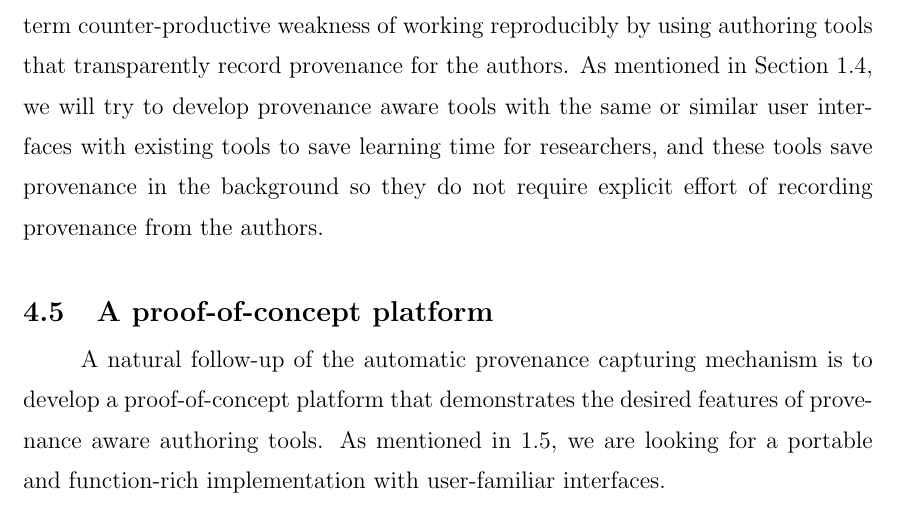
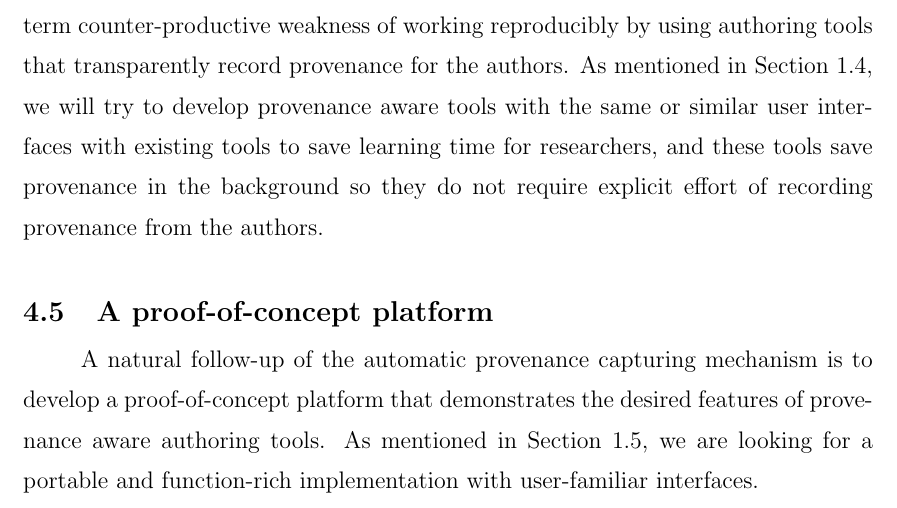
Before and after one commit to fulinyun/thesis, a LaTeX thesis (thesis.tex, which reads future-work.tex): part of page 41 of 42, cut so that both start at the same text. Compiled offline with pdfLaTeX.

Commit message:
Fixed a typo.

```diff
--- a/future-work.tex
+++ b/future-work.tex
@@ -15,7 +15,7 @@ This topic is originally a task with the same weight as ``creating a provenance
 %\comment{Compare Groth's architecture with the proposed mechanism}
 
 \section{A proof-of-concept platform}
-A natural follow-up of the automatic provenance capturing mechanism is to develop a proof-of-concept platform that demonstrates the desired features of provenance aware authoring tools. As mentioned in \ref{sec:contribution}, we are looking for a portable and function-rich implementation with user-familiar interfaces.
+A natural follow-up of the automatic provenance capturing mechanism is to develop a proof-of-concept platform that demonstrates the desired features of provenance aware authoring tools. As mentioned in Section \ref{sec:contribution}, we are looking for a portable and function-rich implementation with user-familiar interfaces.
 
 %Hypotheses:
 
```
